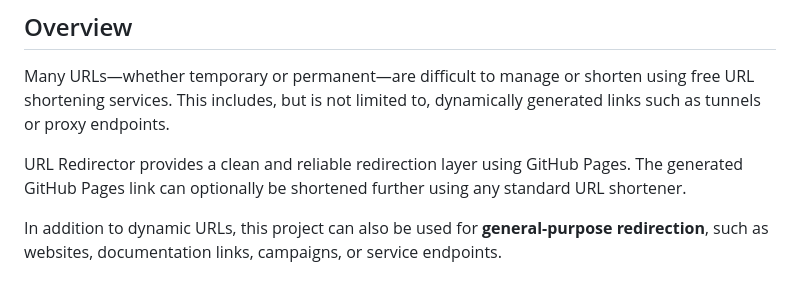
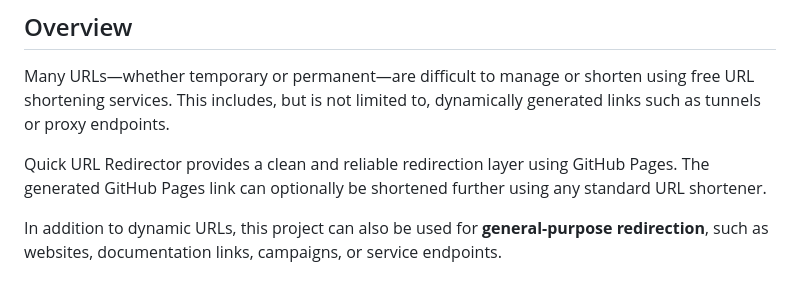
Before and after one commit to SomangshuDas/quick-url-redirector, a Markdown page: README.md, the part around the change. GitHub-like rendering.

Commit message:
Initial commit

```diff
--- a/README.md
+++ b/README.md
@@ -11,7 +11,7 @@ This project works entirely on the client side and requires **no backend, no ser
 
 Many URLs—whether temporary or permanent—are difficult to manage or shorten using free URL shortening services. This includes, but is not limited to, dynamically generated links such as tunnels or proxy endpoints.
 
-URL Redirector provides a clean and reliable redirection layer using GitHub Pages.
+Quick URL Redirector provides a clean and reliable redirection layer using GitHub Pages.
 The generated GitHub Pages link can optionally be shortened further using any standard URL shortener.
 
 In addition to dynamic URLs, this project can also be used for **general-purpose redirection**, such as websites, documentation links, campaigns, or service endpoints.
```
